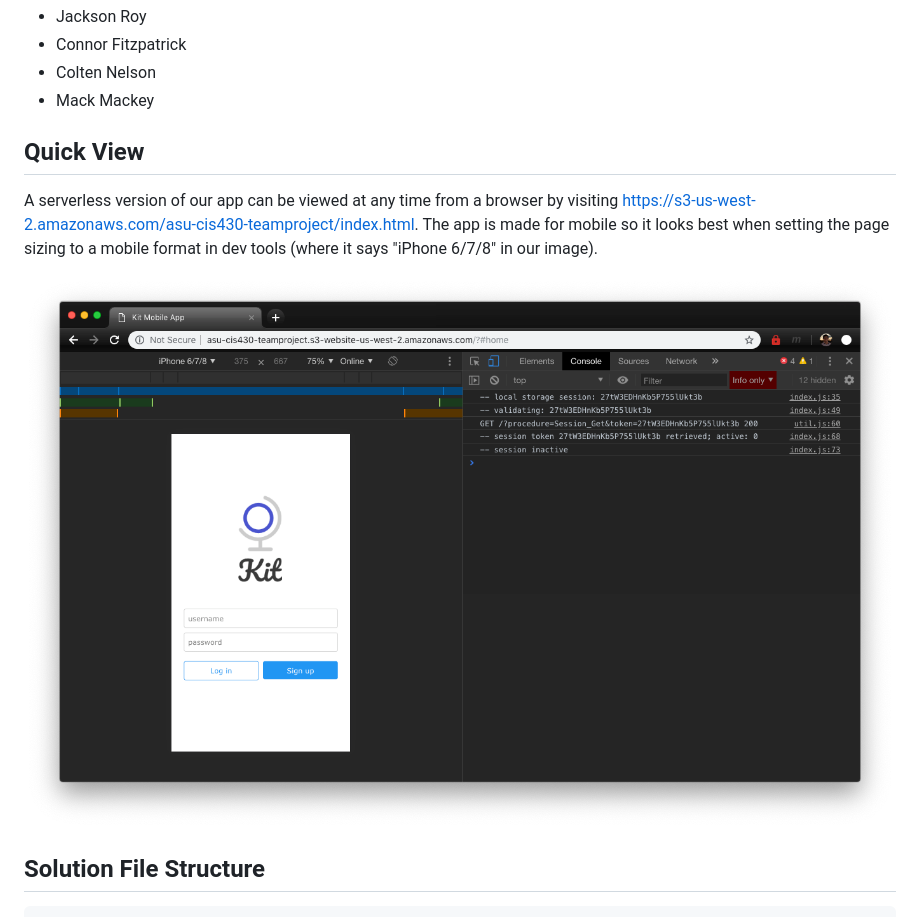
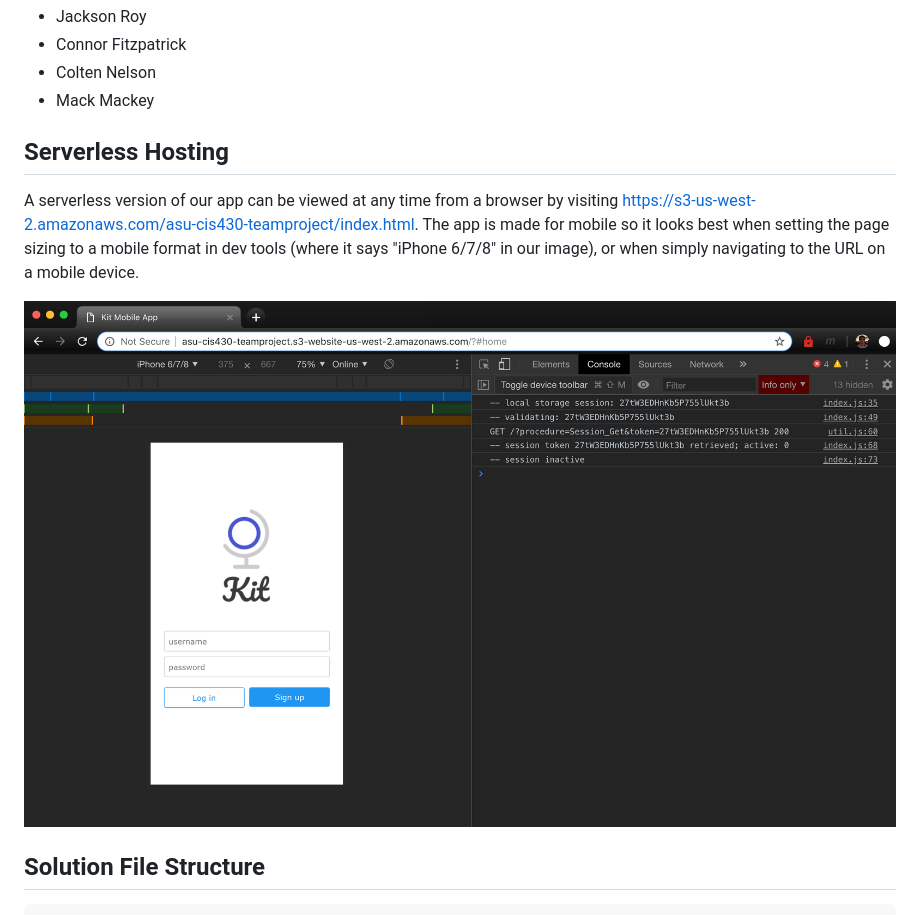
Before and after one commit to cafitzp1/KitMobileApp, a Markdown page: README.md, the part around the change printed below. Drawn GitHub-style; pictures changed too: www/assets/kit-s3.png.

Commit message:
finished the readme

```diff
--- a/README.md
+++ b/README.md
@@ -9,9 +9,9 @@
 - Colten Nelson
 - Mack Mackey
 
-## Quick View ##
+## Serverless Hosting ##
 
-A serverless version of our app can be viewed at any time from a browser by visiting https://s3-us-west-2.amazonaws.com/asu-cis430-teamproject/index.html. The app is made for mobile so it looks best when setting the page sizing to a mobile format in dev tools (where it says "iPhone 6/7/8" in our image).
+A serverless version of our app can be viewed at any time from a browser by visiting https://s3-us-west-2.amazonaws.com/asu-cis430-teamproject/index.html. The app is made for mobile so it looks best when setting the page sizing to a mobile format in dev tools (where it says "iPhone 6/7/8" in our image), or when simply navigating to the URL on a mobile device.
 
 ![Team Project Homepage](./www/assets/kit-s3.png)
 
```
Also changed, not shown: other parts of README.md (+26 -3 lines), www/assets/architecture.png (added).
